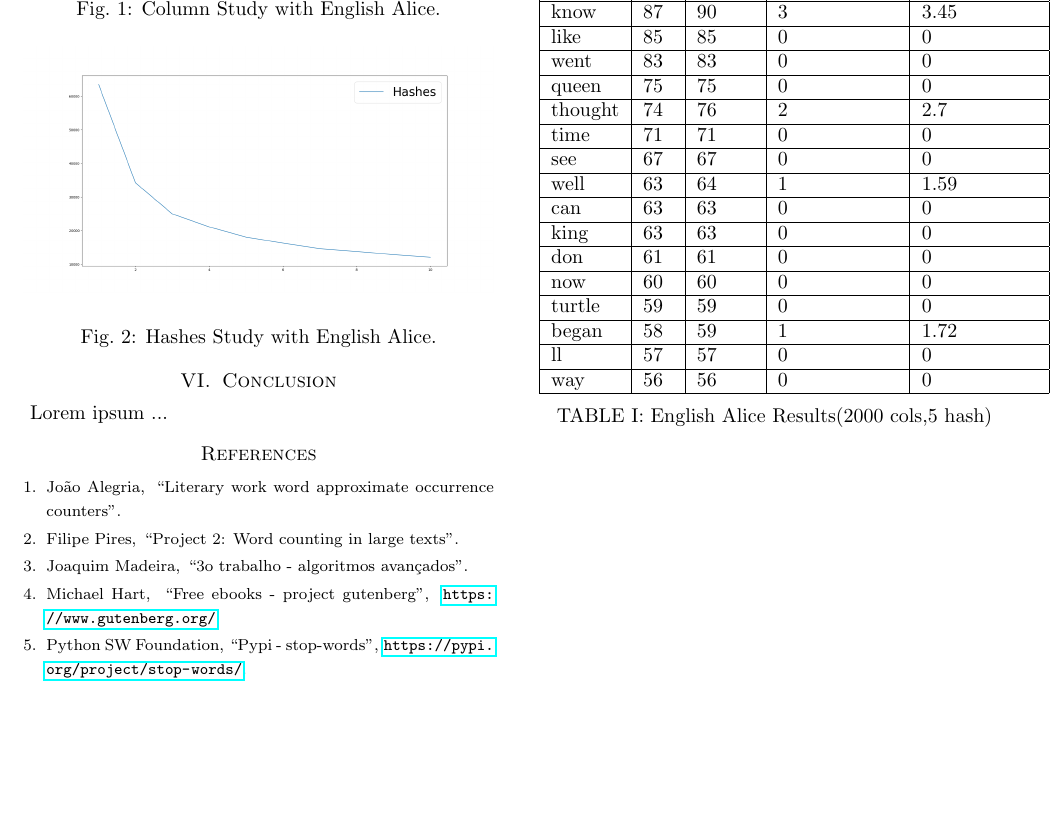
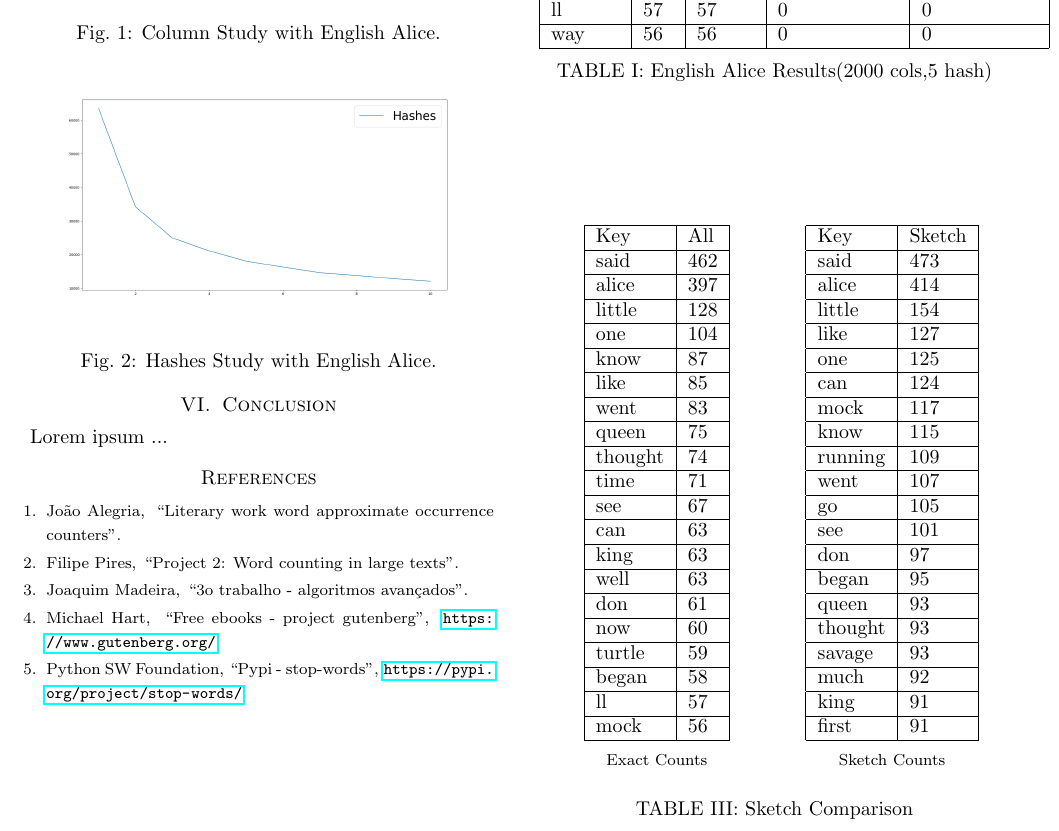
Before and after one commit to joao-alegria/AAProj3, a LaTeX document (report/report.tex): part of page 3 of 4, cut so that both start at the same text, the shorter picture padded with empty space. Compiled offline with pdfLaTeX.

Commit message:
added sketch comparison tables

```diff
--- a/report/report.tex
+++ b/report/report.tex
@@ -245,6 +245,67 @@ Lorem ipsum ...
     \label{tab:alice2000_5}
 \end{table}
 
+
+\begin{table}[!htb]
+    \begin{subtable}{.5\linewidth}
+        \centering
+        \begin{tabular}{|l|l|}
+            \hline
+            Key     & All \\ \hline
+            said    & 462 \\ \hline
+            alice   & 397 \\ \hline
+            little  & 128 \\ \hline
+            one     & 104 \\ \hline
+            know    & 87  \\ \hline
+            like    & 85  \\ \hline
+            went    & 83  \\ \hline
+            queen   & 75  \\ \hline
+            thought & 74  \\ \hline
+            time    & 71  \\ \hline
+            see     & 67  \\ \hline
+            can     & 63  \\ \hline
+            king    & 63  \\ \hline
+            well    & 63  \\ \hline
+            don     & 61  \\ \hline
+            now     & 60  \\ \hline
+            turtle  & 59  \\ \hline
+            began   & 58  \\ \hline
+            ll      & 57  \\ \hline
+            mock    & 56  \\ \hline
+        \end{tabular}
+        \caption{Exact Counts}
+    \end{subtable}%
+    \begin{subtable}{.5\linewidth}
+        \centering
+        \begin{tabular}{|l|l|}
+            \hline
+            Key     & Sketch \\ \hline
+            said    & 473    \\ \hline
+            alice   & 414    \\ \hline
+            little  & 154    \\ \hline
+            like    & 127    \\ \hline
+            one     & 125    \\ \hline
+            can     & 124    \\ \hline
+            mock    & 117    \\ \hline
+            know    & 115    \\ \hline
+            running & 109    \\ \hline
+            went    & 107    \\ \hline
+            go      & 105    \\ \hline
+            see     & 101    \\ \hline
+            don     & 97     \\ \hline
+            began   & 95     \\ \hline
+            queen   & 93     \\ \hline
+            thought & 93     \\ \hline
+            savage  & 93     \\ \hline
+            much    & 92     \\ \hline
+            king    & 91     \\ \hline
+            first   & 91     \\ \hline
+        \end{tabular}
+        \caption{Sketch Counts}
+    \end{subtable}
+    \caption{Sketch Comparison}
+\end{table}
+
 %%%%%%%%%%%%%%%%%%%%%%%%%%%%%%%%%%%%%%%%%%%%%%%%%%%%%%%%%%%%%%%%%%%%%%%%%%%%%%%%
 
 \section{Conclusion}
```
Also changed, not shown: report/report.pdf, 4 other files.
